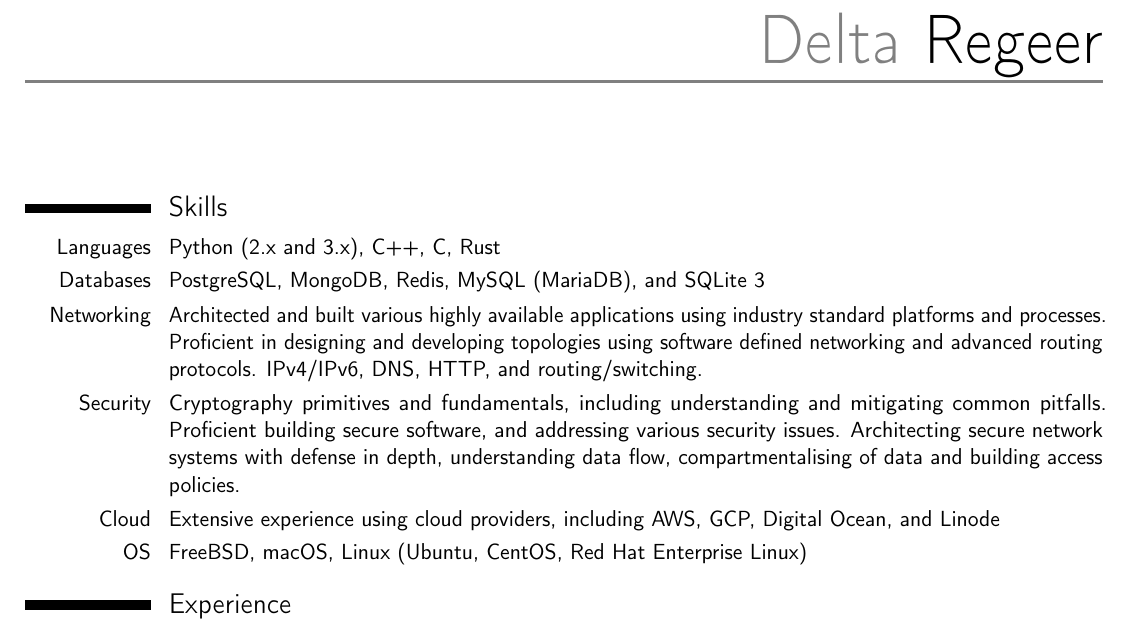
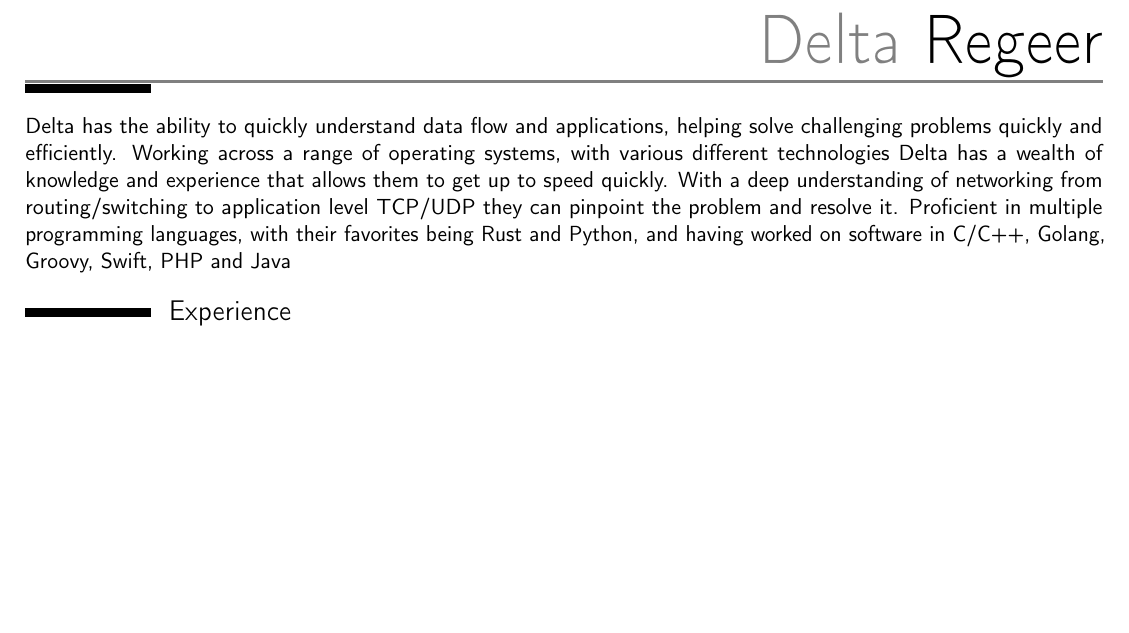
Before and after one commit to digitalresistor/resume, a LaTeX CV (Resume.tex): part of page 1 of 2, cut so that both start at the same text, the shorter picture padded with empty space. Compiled offline with pdfLaTeX.

Commit message:
Remove skills section and add narrative about myself

```diff
--- a/Resume.tex
+++ b/Resume.tex
@@ -29,14 +29,9 @@
 %\begin{CJK*}{UTF8}{gbsn}                          % to typeset your resume in Chinese using CJK
 %-----       resume       ---------------------------------------------------------
 \makecvtitle
-
-\section{Skills}
-\cvitem{Languages}{Python (2.x and 3.x), C++, C, Rust}
-\cvitem{Databases}{PostgreSQL, MongoDB, Redis, MySQL (MariaDB), and SQLite 3}
-\cvitem{Networking}{Architected and built various highly available applications using industry standard platforms and processes. Proficient in designing and developing topologies using software defined networking and advanced routing protocols. IPv4/IPv6, DNS, HTTP, and routing/switching.}
-\cvitem{Security}{Cryptography primitives and fundamentals, including understanding and mitigating common pitfalls. Proficient building secure software, and addressing various security issues. Architecting secure network systems with defense in depth, understanding data flow, compartmentalising of data and building access policies.}
-\cvitem{Cloud}{Extensive experience using cloud providers, including AWS, GCP, Digital Ocean, and Linode}
-\cvitem{OS}{FreeBSD, macOS, Linux (Ubuntu, CentOS, Red Hat Enterprise Linux)}
+\vspace*{-5.5em} % Reduce vertical space after header to create more space
+\section{}
+Delta has the ability to quickly understand data flow and applications, helping solve challenging problems quickly and efficiently. Working across a range of operating systems, with various different technologies Delta has a wealth of knowledge and experience that allows them to get up to speed quickly. With a deep understanding of networking from routing/switching to application level TCP/UDP they can pinpoint the problem and resolve it. Proficient in multiple programming languages, with their favorites being Rust and Python, and having worked on software in C/C++, Golang, Groovy, Swift, PHP and Java
 
 \section{Experience}
 
```
